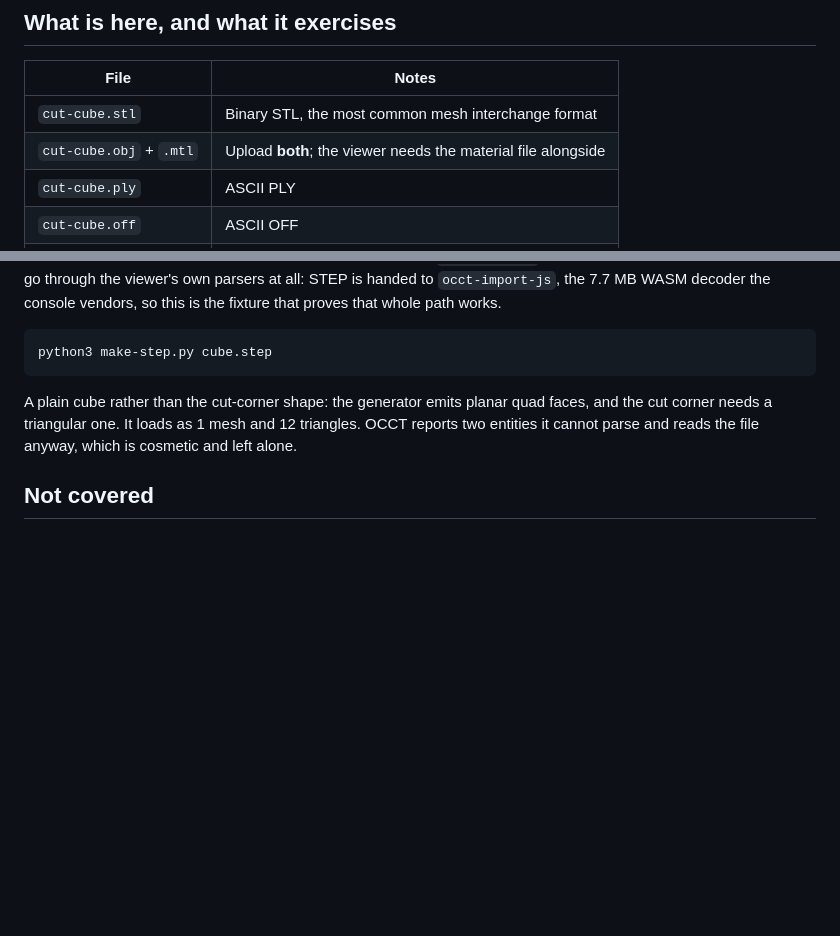
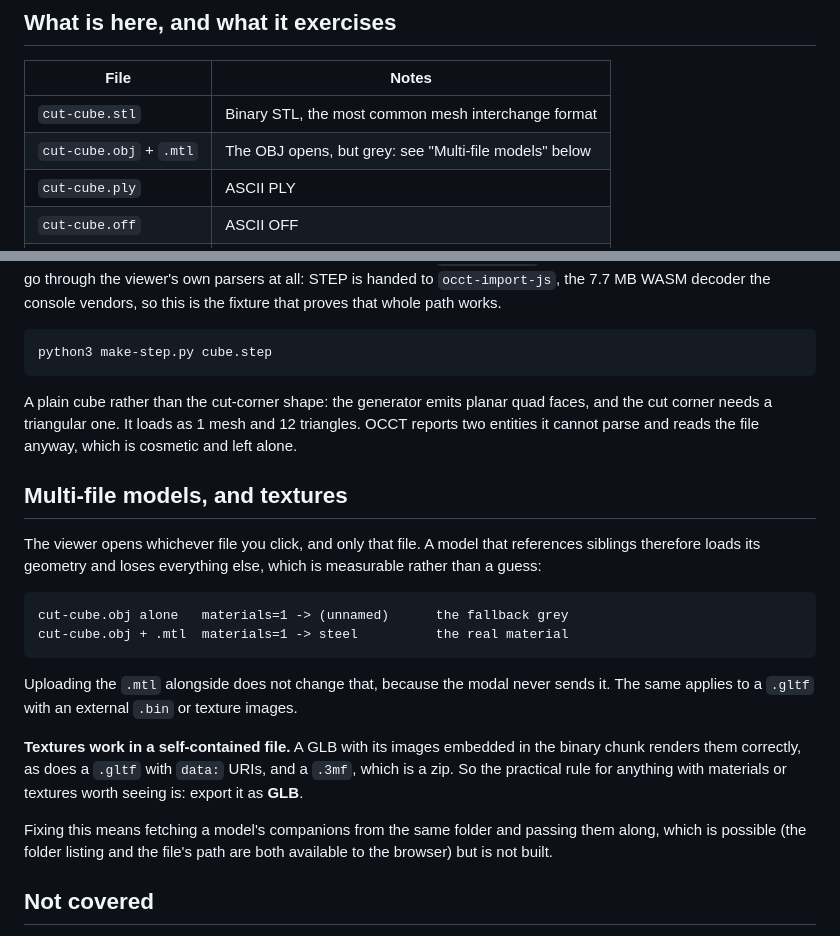
Before and after one commit to IntelliStream-DataHub/datahub-platform, a Markdown page: examples/3d-models/README.md, 2 parts joined by grey strips. Rendered like a GitHub page; blank space fills up the shorter version.

Commit message:
docs(examples): correct the guidance on multi-file models
The README told you to upload the .mtl alongside the .obj, which does not
help: the viewer modal sends the library exactly the one file you clicked,
so a model referencing siblings loses its materials either way.

Measured rather than assumed:

  cut-cube.obj alone   materials=1 -> (unnamed)   the fallback grey
  cut-cube.obj + .mtl  materials=1 -> steel       the real material

Textures themselves are fine in a self-contained file. A GLB with its
images embedded in the binary chunk renders them correctly, so the
practical advice for anything with materials worth seeing is to export GLB.

Fetching a model's companions from the same folder would fix it, and is
possible since the browser has both the folder listing and the file's path,
but it is not built.

Co-Authored-By: Claude Opus 5 (1M context) <noreply@anthropic.com>
Signed-off-by: Olav Gjerde <olav@intellistream.ai>

````diff
--- a/examples/3d-models/README.md
+++ b/examples/3d-models/README.md
@@ -45,7 +45,7 @@ python3 make-examples.py .        # rewrites every file in this directory
 | File | Notes |
 |---|---|
 | `cut-cube.stl` | Binary STL, the most common mesh interchange format |
-| `cut-cube.obj` + `.mtl` | Upload **both**; the viewer needs the material file alongside |
+| `cut-cube.obj` + `.mtl` | The OBJ opens, but grey: see "Multi-file models" below |
 | `cut-cube.ply` | ASCII PLY |
 | `cut-cube.off` | ASCII OFF |
 | `cut-cube.wrl` | VRML97 |
@@ -73,6 +73,27 @@ A plain cube rather than the cut-corner shape: the generator emits planar quad f
 corner needs a triangular one. It loads as 1 mesh and 12 triangles. OCCT reports two entities it
 cannot parse and reads the file anyway, which is cosmetic and left alone.
 
+## Multi-file models, and textures
+
+The viewer opens whichever file you click, and only that file. A model that references siblings
+therefore loads its geometry and loses everything else, which is measurable rather than a guess:
+
+```
+cut-cube.obj alone   materials=1 -> (unnamed)      the fallback grey
+cut-cube.obj + .mtl  materials=1 -> steel          the real material
+```
+
+Uploading the `.mtl` alongside does not change that, because the modal never sends it. The same
+applies to a `.gltf` with an external `.bin` or texture images.
+
+**Textures work in a self-contained file.** A GLB with its images embedded in the binary chunk
+renders them correctly, as does a `.gltf` with `data:` URIs, and a `.3mf`, which is a zip. So the
+practical rule for anything with materials or textures worth seeing is: export it as **GLB**.
+
+Fixing this means fetching a model's companions from the same folder and passing them along, which
+is possible (the folder listing and the file's path are both available to the browser) but is not
+built.
+
 ## Not covered
 
 **IGES, BREP, FCStd, IFC and 3DM** still have no fixture. They go through `occt-import-js`,
````
